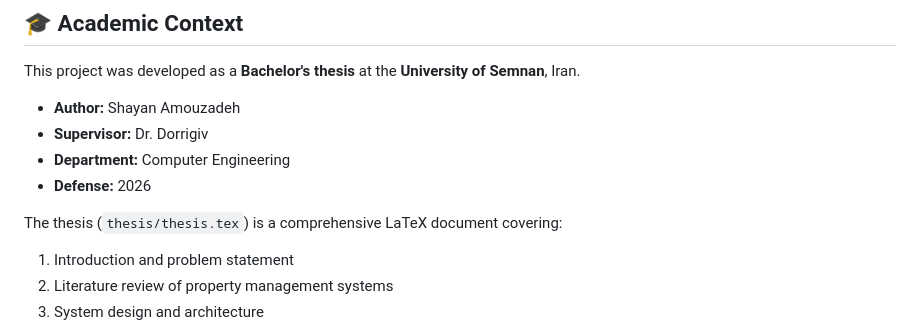
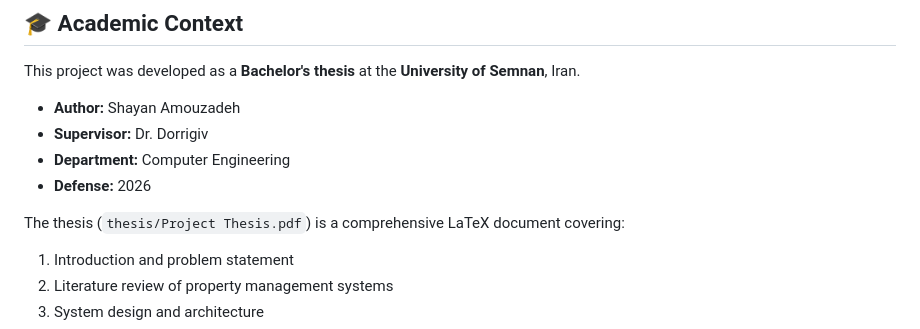
Before and after one commit to Shayan-Amz/Real-Estate-File-Manager-Project, a Markdown page: README.md, the part around the change. Rendered like a GitHub page.

```diff
--- a/README.md
+++ b/README.md
@@ -452,7 +452,7 @@ This project was developed as a **Bachelor's thesis** at the **University of Sem
 - **Department:** Computer Engineering
 - **Defense:** 2026
 
-The thesis (`thesis/thesis.tex`) is a comprehensive LaTeX document covering:
+The thesis (`thesis/Project Thesis.pdf`) is a comprehensive LaTeX document covering:
 1. Introduction and problem statement
 2. Literature review of property management systems
 3. System design and architecture
```
